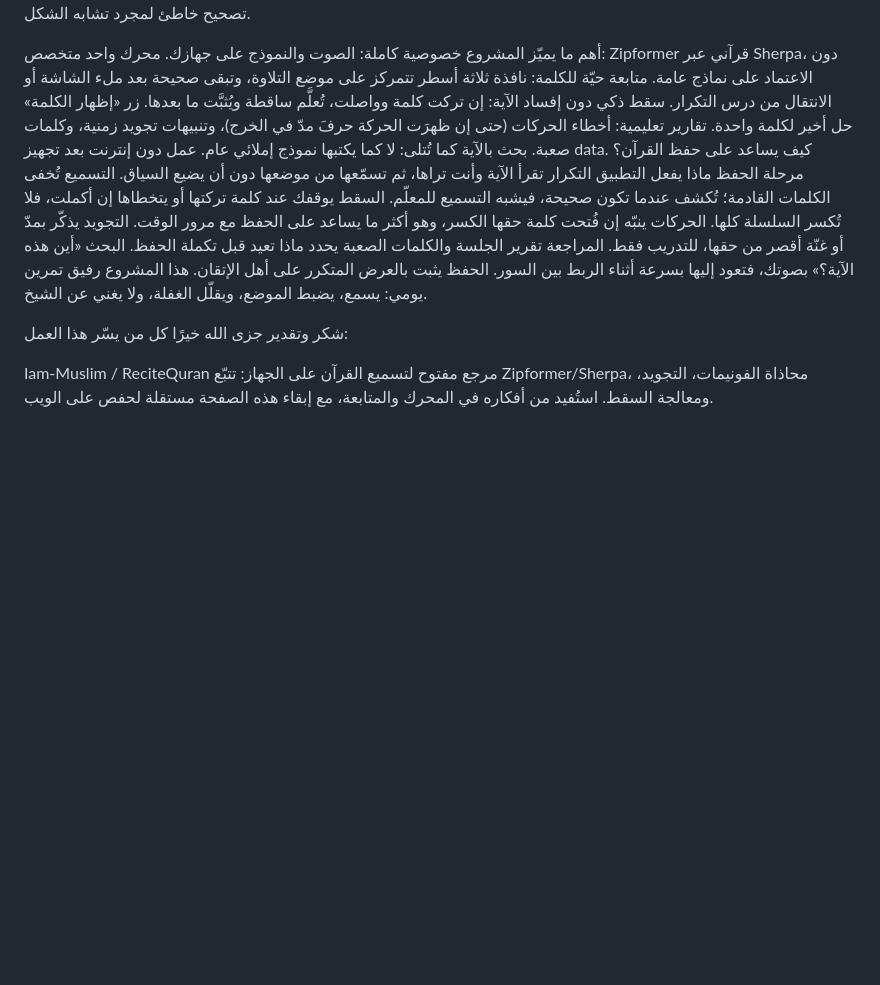
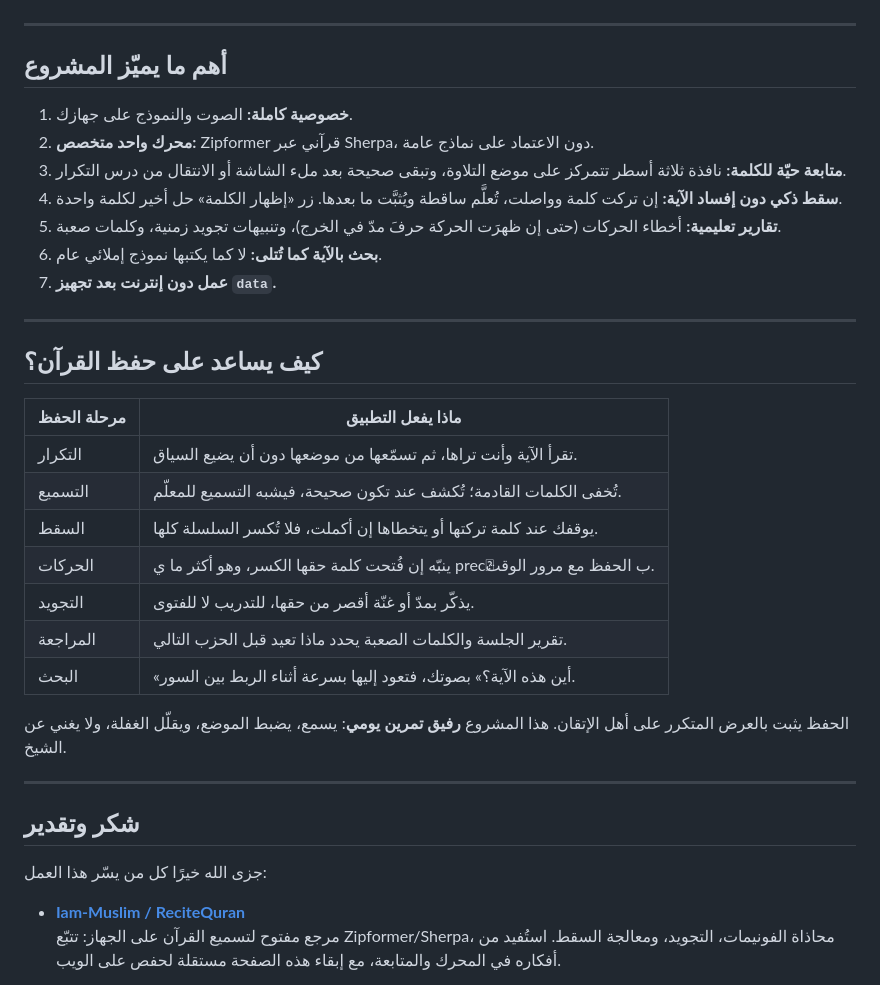
Before and after one commit to nacer80/3erdh, a Markdown page: README.md, the part around one of its changes. GitHub-like rendering; blank space fills up the shorter version.

```diff
--- a/README.md
+++ b/README.md
@@ -57,27 +77,39 @@ quran_asr_tokens.json	قاموس رموز Zipformer
 يُسمع نطق قصير، يُعرض كأقرب كلمة مصحفية، وتُحسب النسبة على الفونيمات حتى لا يُقبل تصحيح خاطئ لمجرد تشابه الشكل.
 
-أهم ما يميّز المشروع
-خصوصية كاملة: الصوت والنموذج على جهازك.
-محرك واحد متخصص: Zipformer قرآني عبر Sherpa، دون الاعتماد على نماذج عامة.
-متابعة حيّة للكلمة: نافذة ثلاثة أسطر تتمركز على موضع التلاوة، وتبقى صحيحة بعد ملء الشاشة أو الانتقال من درس التكرار.
-سقط ذكي دون إفساد الآية: إن تركت كلمة وواصلت، تُعلَّم ساقطة ويُثبَّت ما بعدها. زر «إظهار الكلمة» حل أخير لكلمة واحدة.
-تقارير تعليمية: أخطاء الحركات (حتى إن ظهرَت الحركة حرفَ مدّ في الخرج)، وتنبيهات تجويد زمنية، وكلمات صعبة.
-بحث بالآية كما تُتلى: لا كما يكتبها نموذج إملائي عام.
-عمل دون إنترنت بعد تجهيز data.
-كيف يساعد على حفظ القرآن؟
-مرحلة الحفظ	ماذا يفعل التطبيق
-التكرار	تقرأ الآية وأنت تراها، ثم تسمّعها من موضعها دون أن يضيع السياق.
-التسميع	تُخفى الكلمات القادمة؛ تُكشف عندما تكون صحيحة، فيشبه التسميع للمعلّم.
-السقط	يوقفك عند كلمة تركتها أو يتخطاها إن أكملت، فلا تُكسر السلسلة كلها.
-الحركات	ينبّه إن فُتحت كلمة حقها الكسر، وهو أكثر ما يساعد على الحفظ مع مرور الوقت.
-التجويد	يذكّر بمدّ أو غنّة أقصر من حقها، للتدريب فقط.
-المراجعة	تقرير الجلسة والكلمات الصعبة يحدد ماذا تعيد قبل تكملة الحفظ.
-البحث	«أين هذه الآية؟» بصوتك، فتعود إليها بسرعة أثناء الربط بين السور.
-الحفظ يثبت بالعرض المتكرر على أهل الإتقان. هذا المشروع رفيق تمرين يومي: يسمع، يضبط الموضع، ويقلّل الغفلة، ولا يغني عن الشيخ.
+---
 
-شكر وتقدير
+## أهم ما يميّز المشروع
+
+1. **خصوصية كاملة:** الصوت والنموذج على جهازك.
+2. **محرك واحد متخصص:** Zipformer قرآني عبر Sherpa، دون الاعتماد على نماذج عامة.
+3. **متابعة حيّة للكلمة:** نافذة ثلاثة أسطر تتمركز على موضع التلاوة، وتبقى صحيحة بعد ملء الشاشة أو الانتقال من درس التكرار.
+4. **سقط ذكي دون إفساد الآية:** إن تركت كلمة وواصلت، تُعلَّم ساقطة ويُثبَّت ما بعدها. زر «إظهار الكلمة» حل أخير لكلمة واحدة.
+5. **تقارير تعليمية:** أخطاء الحركات (حتى إن ظهرَت الحركة حرفَ مدّ في الخرج)، وتنبيهات تجويد زمنية، وكلمات صعبة.
+6. **بحث بالآية كما تُتلى:** لا كما يكتبها نموذج إملائي عام.
+7. **عمل دون إنترنت بعد تجهيز `data`.**
+
+---
+
+## كيف يساعد على حفظ القرآن؟
+
+| مرحلة الحفظ | ماذا يفعل التطبيق |
+|-------------|-------------------|
+| التكرار | تقرأ الآية وأنت تراها، ثم تسمّعها من موضعها دون أن يضيع السياق. |
+| التسميع | تُخفى الكلمات القادمة؛ تُكشف عند تكون صحيحة، فيشبه التسميع للمعلّم. |
+| السقط | يوقفك عند كلمة تركتها أو يتخطاها إن أكملت، فلا تُكسر السلسلة كلها. |
+| الحركات | ينبّه إن فُتحت كلمة حقها الكسر، وهو أكثر ما ي precّب الحفظ مع مرور الوقت. |
+| التجويد | يذكّر بمدّ أو غنّة أقصر من حقها، للتدريب لا للفتوى. |
+| المراجعة | تقرير الجلسة والكلمات الصعبة يحدد ماذا تعيد قبل الحزب التالي. |
+| البحث | «أين هذه الآية؟» بصوتك، فتعود إليها بسرعة أثناء الربط بين السور. |
+
+الحفظ يثبت بالعرض المتكرر على أهل الإتقان. هذا المشروع **رفيق تمرين يومي**: يسمع، يضبط الموضع، ويقلّل الغفلة، ولا يغني عن الشيخ.
+
+---
+
+## شكر وتقدير
+
 جزى الله خيرًا كل من يسّر هذا العمل:
 
-Iam-Muslim / ReciteQuran
-مرجع مفتوح لتسميع القرآن على الجهاز: تتبّع Zipformer/Sherpa، محاذاة الفونيمات، التجويد، ومعالجة السقط. استُفيد من أفكاره في المحرك والمتابعة، مع إبقاء هذه الصفحة مستقلة لحفص على الويب.
+- **[Iam-Muslim / ReciteQuran](https://github.com/Iam-Muslim/ReciteQuran)**
+  مرجع مفتوح لتسميع القرآن على الجهاز: تتبّع Zipformer/Sherpa، محاذاة الفونيمات، التجويد، ومعالجة السقط. استُفيد من أفكاره في المحرك والمتابعة، مع إبقاء هذه الصفحة مستقلة لحفص على الويب.
 
```
Also changed, not shown: other parts of README.md (+65 -45 lines).
